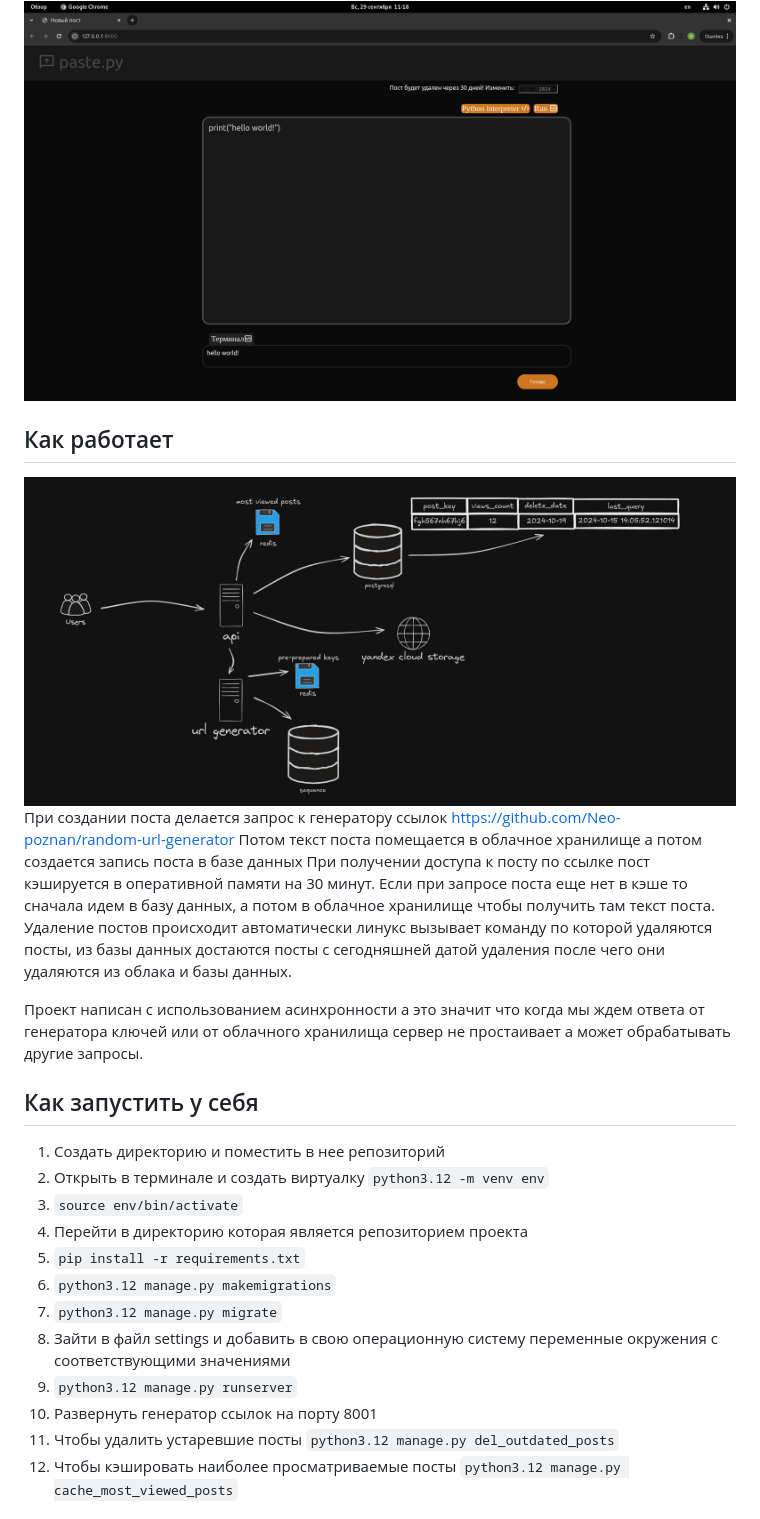
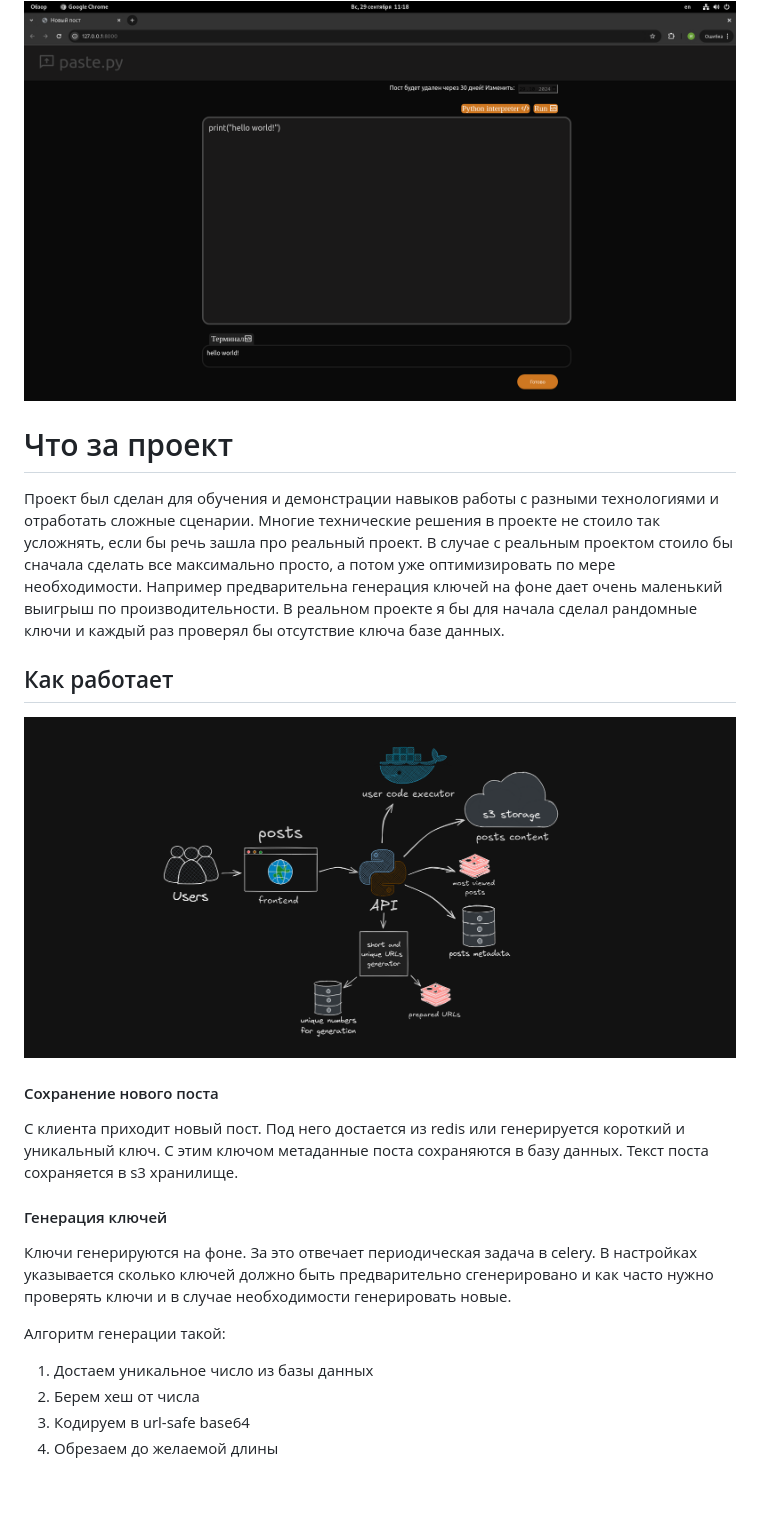
Before and after one commit to Neo-poznan/paste_py, a Markdown page: README.md, the part around one of its changes. Rendered like a GitHub page; pictures changed too: projectscheme.png; blank space fills up the shorter version.

```diff
--- a/README.md
+++ b/README.md
@@ -4,29 +4,25 @@
 А еще тут есть онлайн интерпретатор python кода
 ![alt text](codeexample.png)
 
+# Что за проект
+Проект был сделан для обучения и демонстрации навыков работы с разными технологиями и отработать сложные сценарии.
+Многие технические решения в проекте не стоило так усложнять, если бы речь зашла про реальный проект.
+В случае с реальным проектом стоило бы сначала сделать все максимально просто, а потом уже оптимизировать по мере необходимости.
+Например предварительна генерация ключей на фоне дает очень маленький выигрыш по производительности. В реальном проекте я бы для начала сделал рандомные ключи и каждый раз проверял бы отсутствие ключа базе данных.
+
+
 ## Как работает
 ![alt text](projectscheme.png)
-При создании поста делается запрос к генератору ссылок https://github.com/Neo-poznan/random-url-generator
-Потом текст поста помещается в облачное хранилище а потом создается запись поста в базе данных
-При получении доступа к посту по ссылке пост кэшируется в оперативной памяти на 30 минут.
-Если при запросе поста еще нет в кэше то сначала идем в базу данных, а потом в облачное хранилище чтобы получить там текст поста.
-Удаление постов происходит автоматически линукс вызывает команду по которой удаляются посты, из базы данных достаются посты с сегодняшней датой удаления после чего они удаляются из облака и базы данных.
 
-Проект написан с использованием асинхронности а это значит что когда мы ждем ответа от генератора ключей или от облачного хранилища
-сервер не простаивает а может обрабатывать другие запросы.
+#### Сохранение нового поста
+С клиента приходит новый пост. Под него достается из redis или генерируется короткий и уникальный ключ. С этим ключом метаданные поста сохраняются в базу данных. Текст поста сохраняется в s3 хранилище.
 
-## Как запустить у себя
-1. Создать директорию и поместить в нее репозиторий
-2. Открыть в терминале и создать виртуалку `python3.12 -m venv env`
-3. `source env/bin/activate`
-4. Перейти в директорию которая является репозиторием проекта
-5. `pip install -r requirements.txt`
-6. `python3.12 manage.py makemigrations`
-7. `python3.12 manage.py migrate`
-8. Зайти в файл settings и добавить в свою операционную систему переменные окружения с соответствующими значениями
-9. `python3.12 manage.py runserver`
-10. Развернуть генератор ссылок на порту 8001
-11. Чтобы удалить устаревшие посты `python3.12 manage.py del_outdated_posts`
-12. Чтобы кэшировать наиболее просматриваемые посты `python3.12 manage.py cache_most_viewed_posts`
+#### Генерация ключей
+Ключи генерируются на фоне. За это отвечает периодическая задача в celery. В настройках указывается сколько ключей должно быть предварительно сгенерировано и как часто нужно проверять ключи и в случае необходимости генерировать новые.
 
+Алгоритм генерации такой:
+1. Достаем уникальное число из базы данных
+2. Берем хеш от числа
+3. Кодируем в url-safe base64
+4. Обрезаем до желаемой длины
 
```
Also changed, not shown: other parts of README.md (+7 -185 lines), 7 other files.
